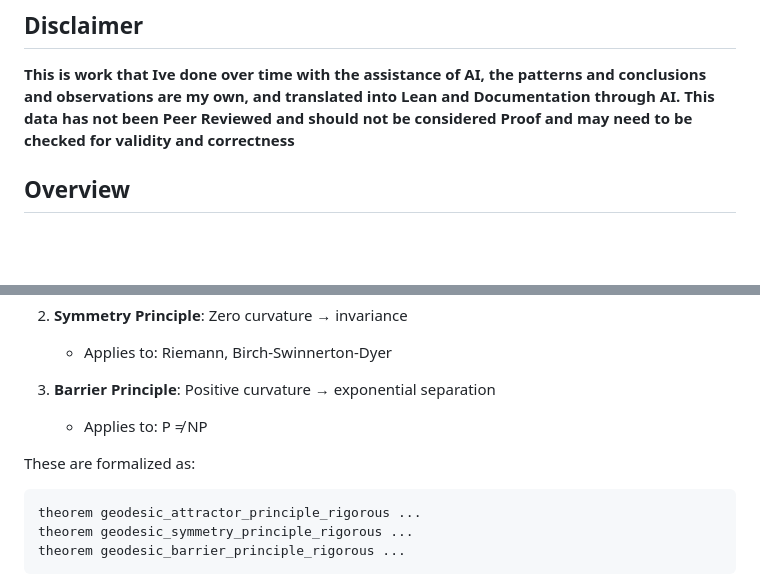
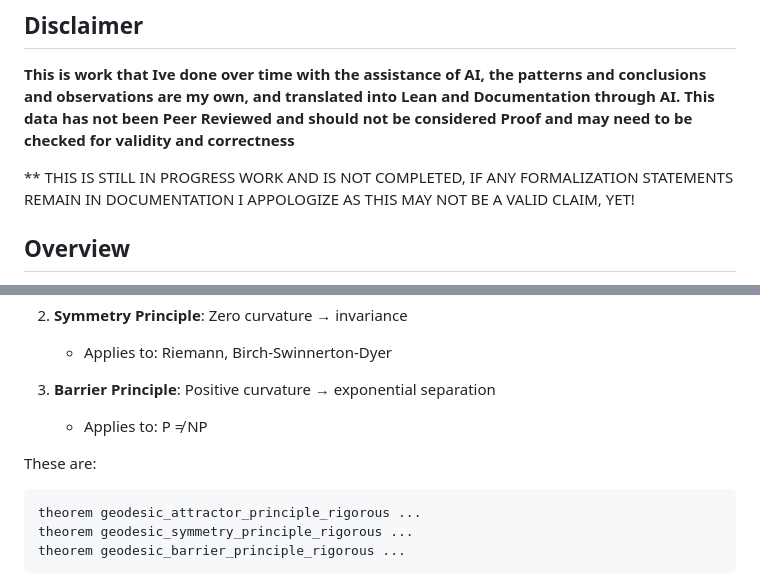
Before and after one commit to iRatePiRat3/SimpleArithmetic, a Markdown page: README.MD, 2 parts joined by grey strips. Drawn GitHub-style; blank space fills up the shorter version.

Commit message:
Update README with progress disclaimer
Added a disclaimer about the ongoing work and its validity.

````diff
--- a/README.MD
+++ b/README.MD
@@ -4,6 +4,8 @@
 ## Disclaimer
 
 **This is work that Ive done over time with the assistance of AI, the patterns and conclusions and observations are my own, and translated into Lean and Documentation through AI. This data has not been Peer Reviewed and should not be considered Proof and may need to be checked for validity and correctness**
+
+** THIS IS STILL IN PROGRESS WORK AND IS NOT COMPLETED, IF ANY FORMALIZATION STATEMENTS REMAIN IN DOCUMENTATION I APPOLOGIZE AS THIS MAY NOT BE A VALID CLAIM, YET!
 
 ## Overview
 
@@ -182,7 +184,7 @@ Each theorem emerges from a geodesic principle derived from curvature:
 3. **Barrier Principle**: Positive curvature → exponential separation
    - Applies to: P ≠ NP
 
-These are formalized as:
+These are:
 
 ```lean
 theorem geodesic_attractor_principle_rigorous ...
````
